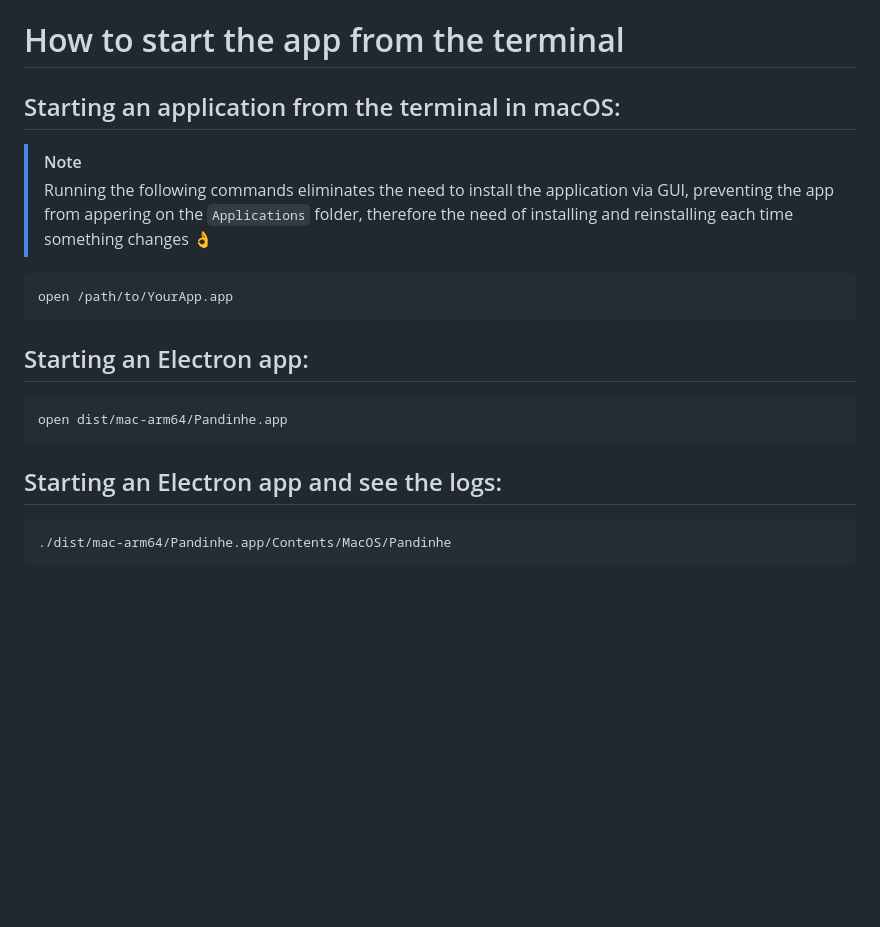
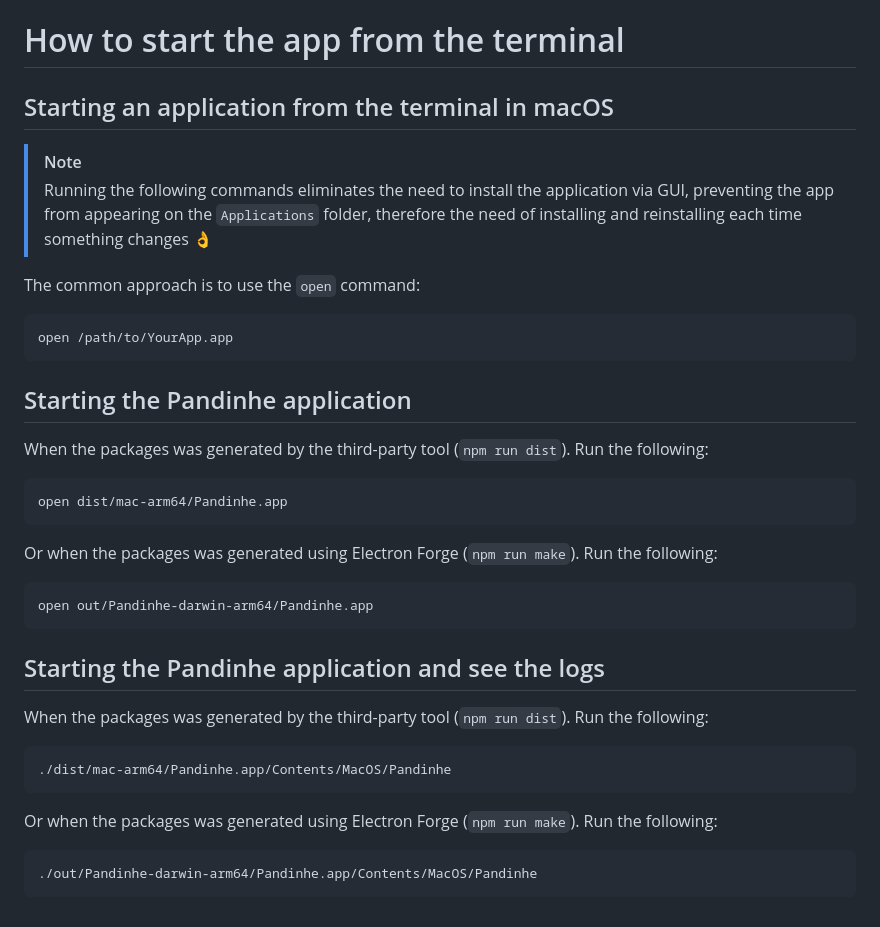
Before and after one commit to lsfernandes92/panda-tray, a Markdown page: docs/how to start the app from the terminal.md, the part around the change. GitHub-like rendering; blank space fills up the shorter version.

````diff
--- a/docs/how to start the app from the terminal.md
+++ b/docs/how to start the app from the terminal.md
@@ -1,22 +1,40 @@
 # How to start the app from the terminal
 
-## Starting an application from the terminal in macOS:
+## Starting an application from the terminal in macOS
 
 > [!NOTE]
-> Running the following commands eliminates the need to install the application via GUI, preventing the app from appering on the `Applications` folder, therefore the need of installing and reinstalling each time something changes 👌
+> Running the following commands eliminates the need to install the application via GUI, preventing the app from appearing on the `Applications` folder, therefore the need of installing and reinstalling each time something changes 👌
 
-```shell
+The common approach is to use the `open` command:
+
+```bash
 open /path/to/YourApp.app
 ```
 
-## Starting an Electron app:
+## Starting the Pandinhe application
 
-```shell
+When the packages was generated by the third-party tool (`npm run dist`). Run the following:
+
+```bash
 open dist/mac-arm64/Pandinhe.app
 ```
 
-## Starting an Electron app and see the logs:
+Or when the packages was generated using Electron Forge (`npm run make`). Run the following:
 
-```shell
+```bash
+open out/Pandinhe-darwin-arm64/Pandinhe.app
+```
+
+## Starting the Pandinhe application and see the logs
+
+When the packages was generated by the third-party tool (`npm run dist`). Run the following:
+
+```bash
 ./dist/mac-arm64/Pandinhe.app/Contents/MacOS/Pandinhe
 ```
+
+Or when the packages was generated using Electron Forge (`npm run make`). Run the following:
+
+```bash
+./out/Pandinhe-darwin-arm64/Pandinhe.app/Contents/MacOS/Pandinhe
+```
````
Also changed, not shown: README.md (+42 -8 lines), docs/cloning the repo and build the application.md (added, +62 -0 lines), docs/distributing the application.md (+28 -16 lines), assets/ico.png (deleted), assets/menubar_sprawling_panda.gif (added).
